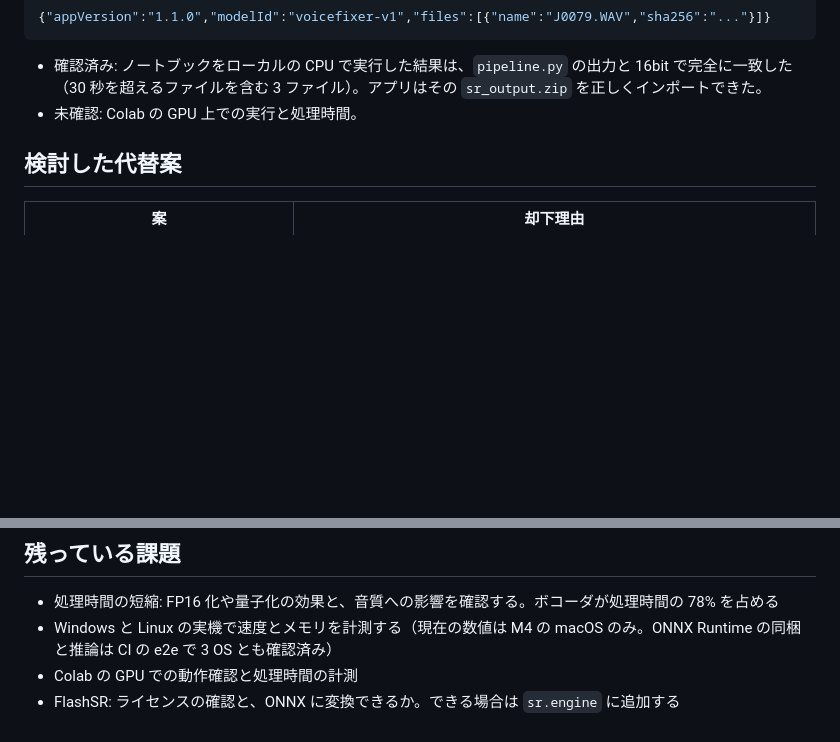
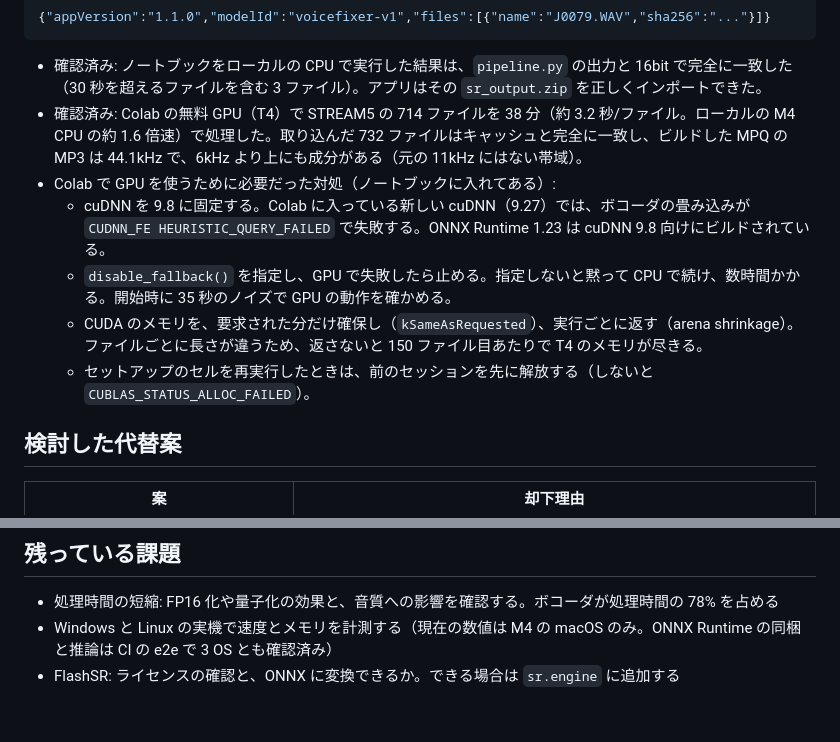
Before and after one commit to bubio/PSXVoice2MPQ, a Markdown page: docs/super-resolution.md, 2 parts joined by grey strips. Drawn GitHub-style; blank space fills up the shorter version.

````diff
--- a/docs/super-resolution.md
+++ b/docs/super-resolution.md
@@ -103,7 +103,12 @@ zip の中身は、入力も出力も `manifest.json` と `wav/<入力 WAV の S
 ```
 
 - 確認済み: ノートブックをローカルの CPU で実行した結果は、`pipeline.py` の出力と 16bit で完全に一致した（30 秒を超えるファイルを含む 3 ファイル）。アプリはその `sr_output.zip` を正しくインポートできた。
-- 未確認: Colab の GPU 上での実行と処理時間。
+- 確認済み: Colab の無料 GPU（T4）で STREAM5 の 714 ファイルを 38 分（約 3.2 秒/ファイル。ローカルの M4 CPU の約 1.6 倍速）で処理した。取り込んだ 732 ファイルはキャッシュと完全に一致し、ビルドした MPQ の MP3 は 44.1kHz で、6kHz より上にも成分がある（元の 11kHz にはない帯域）。
+- Colab で GPU を使うために必要だった対処（ノートブックに入れてある）:
+  - cuDNN を 9.8 に固定する。Colab に入っている新しい cuDNN（9.27）では、ボコーダの畳み込みが `CUDNN_FE HEURISTIC_QUERY_FAILED` で失敗する。ONNX Runtime 1.23 は cuDNN 9.8 向けにビルドされている。
+  - `disable_fallback()` を指定し、GPU で失敗したら止める。指定しないと黙って CPU で続け、数時間かかる。開始時に 35 秒のノイズで GPU の動作を確かめる。
+  - CUDA のメモリを、要求された分だけ確保し（`kSameAsRequested`）、実行ごとに返す（arena shrinkage）。ファイルごとに長さが違うため、返さないと 150 ファイル目あたりで T4 のメモリが尽きる。
+  - セットアップのセルを再実行したときは、前のセッションを先に解放する（しないと `CUBLAS_STATUS_ALLOC_FAILED`）。
 
 ## 検討した代替案
 
@@ -132,5 +137,4 @@ zip の中身は、入力も出力も `manifest.json` と `wav/<入力 WAV の S
 
 - 処理時間の短縮: FP16 化や量子化の効果と、音質への影響を確認する。ボコーダが処理時間の 78% を占める
 - Windows と Linux の実機で速度とメモリを計測する（現在の数値は M4 の macOS のみ。ONNX Runtime の同梱と推論は CI の e2e で 3 OS とも確認済み）
-- Colab の GPU での動作確認と処理時間の計測
 - FlashSR: ライセンスの確認と、ONNX に変換できるか。できる場合は `sr.engine` に追加する
````
Also changed, not shown: README.md (+1 -1 lines).
